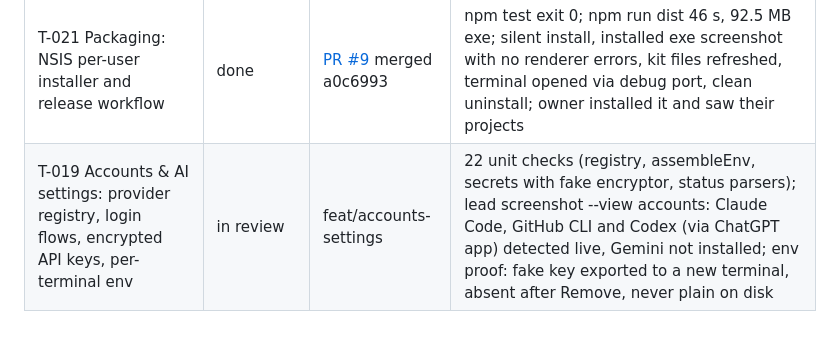
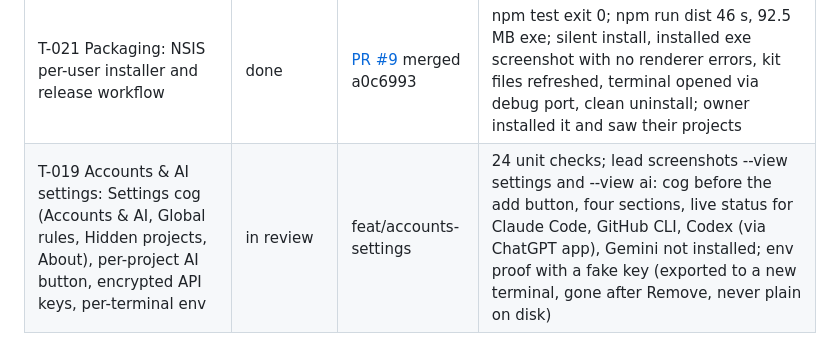
Before and after one commit to christianjayfababier/mission-control, a Markdown page: docs/PROGRESS.md, the part around the change. GitHub-like rendering.

```diff
--- a/docs/PROGRESS.md
+++ b/docs/PROGRESS.md
@@ -23,4 +23,4 @@ Mirror of the Tickets board with evidence. Updated 2026-09-12 (noon, installer b
 | T-017 Sidebar horizontal scrollbar and inbox tag overflow | done | [PR #7](https://github.com/christianjayfababier/mission-control/pull/7) merged 6bf6f55 | CDP measurement with injected 56-char name and 148-char title: no overflow, cards never shrink, Dismiss visible |
 | T-018 Composer messages over ~1000 chars lose their beginning | done | [PR #8](https://github.com/christianjayfababier/mission-control/pull/8) merged ad2c780 | `test/pty-paste-harness.js` against a real TUI: one-write 1500 TRUNCATED (kept 536 chars), sliced 1500/2500, bracketed 1500 and multi-line 1500 all INTACT; `npm test` exit 0 |
 | T-021 Packaging: NSIS per-user installer and release workflow | done | [PR #9](https://github.com/christianjayfababier/mission-control/pull/9) merged a0c6993 | npm test exit 0; npm run dist 46 s, 92.5 MB exe; silent install, installed exe screenshot with no renderer errors, kit files refreshed, terminal opened via debug port, clean uninstall; owner installed it and saw their projects |
-| T-019 Accounts & AI settings: provider registry, login flows, encrypted API keys, per-terminal env | in review | feat/accounts-settings | 22 unit checks (registry, assembleEnv, secrets with fake encryptor, status parsers); lead screenshot --view accounts: Claude Code, GitHub CLI and Codex (via ChatGPT app) detected live, Gemini not installed; env proof: fake key exported to a new terminal, absent after Remove, never plain on disk |
+| T-019 Accounts & AI settings: Settings cog (Accounts & AI, Global rules, Hidden projects, About), per-project AI button, encrypted API keys, per-terminal env | in review | feat/accounts-settings | 24 unit checks; lead screenshots --view settings and --view ai: cog before the add button, four sections, live status for Claude Code, GitHub CLI, Codex (via ChatGPT app), Gemini not installed; env proof with a fake key (exported to a new terminal, gone after Remove, never plain on disk) |
```
Also changed, not shown: docs/ACCOUNTS-CONTRACT.md (+7 -0 lines).
